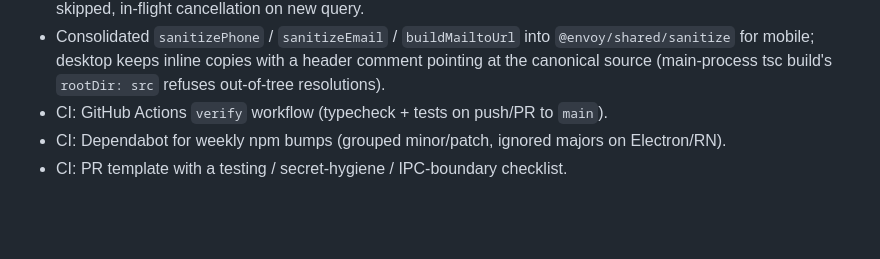
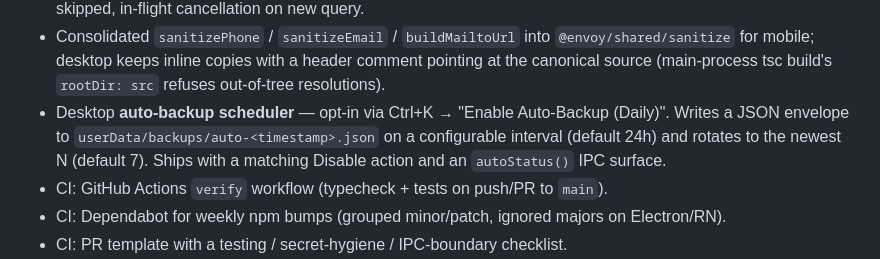
Before and after one commit to shamil3ilm/envoy, a Markdown page: CHANGELOG.md, the part around the change. GitHub-like rendering; blank space fills up the shorter version.

Commit message:
docs: changelog auto-backup

```diff
--- a/CHANGELOG.md
+++ b/CHANGELOG.md
@@ -33,6 +33,11 @@ Format: [Keep a Changelog](https://keepachangelog.com/en/1.1.0/). Versioning: [S
   `@envoy/shared/sanitize` for mobile; desktop keeps inline copies with a
   header comment pointing at the canonical source (main-process tsc
   build's `rootDir: src` refuses out-of-tree resolutions).
+- Desktop **auto-backup scheduler** — opt-in via Ctrl+K → "Enable
+  Auto-Backup (Daily)". Writes a JSON envelope to
+  `userData/backups/auto-<timestamp>.json` on a configurable interval
+  (default 24h) and rotates to the newest N (default 7). Ships with a
+  matching Disable action and an `autoStatus()` IPC surface.
 - CI: GitHub Actions `verify` workflow (typecheck + tests on push/PR to `main`).
 - CI: Dependabot for weekly npm bumps (grouped minor/patch, ignored majors on Electron/RN).
 - CI: PR template with a testing / secret-hygiene / IPC-boundary checklist.
```
